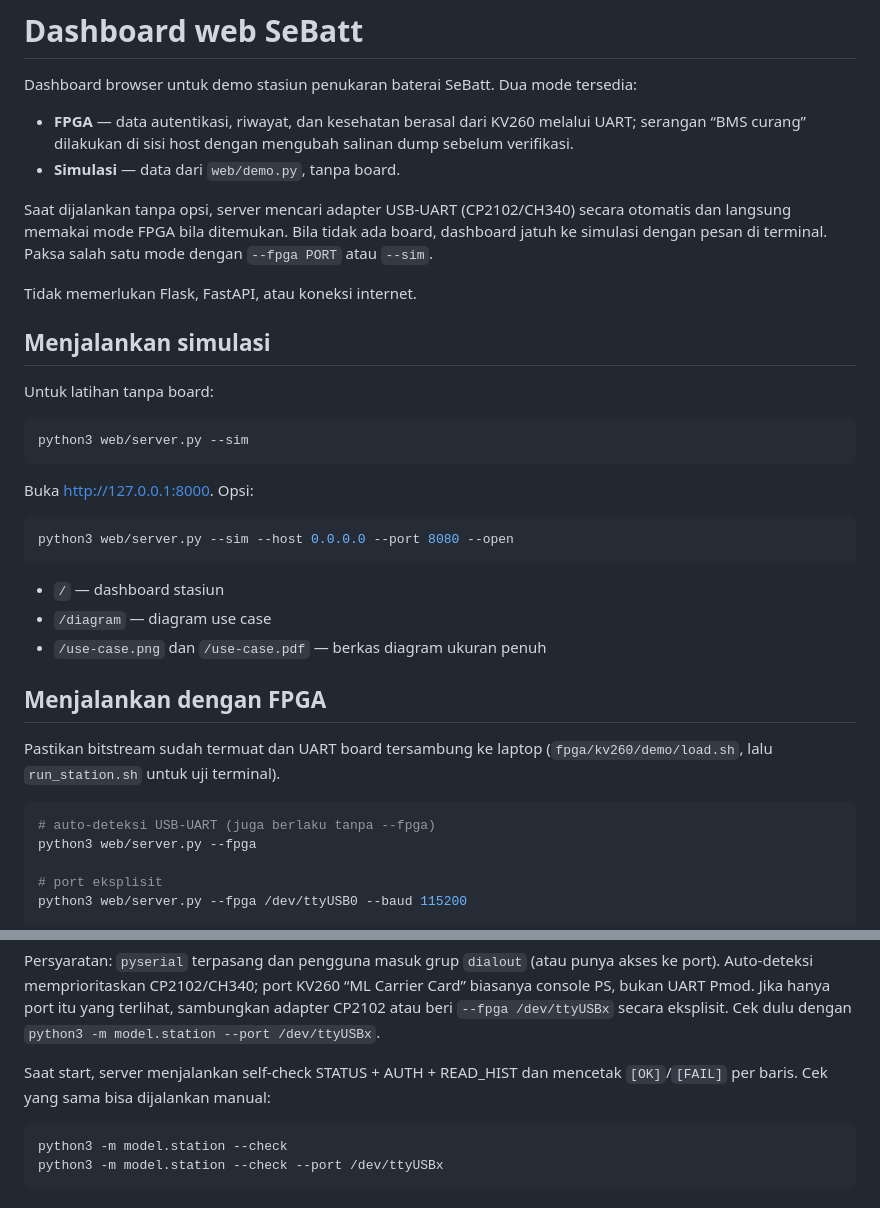
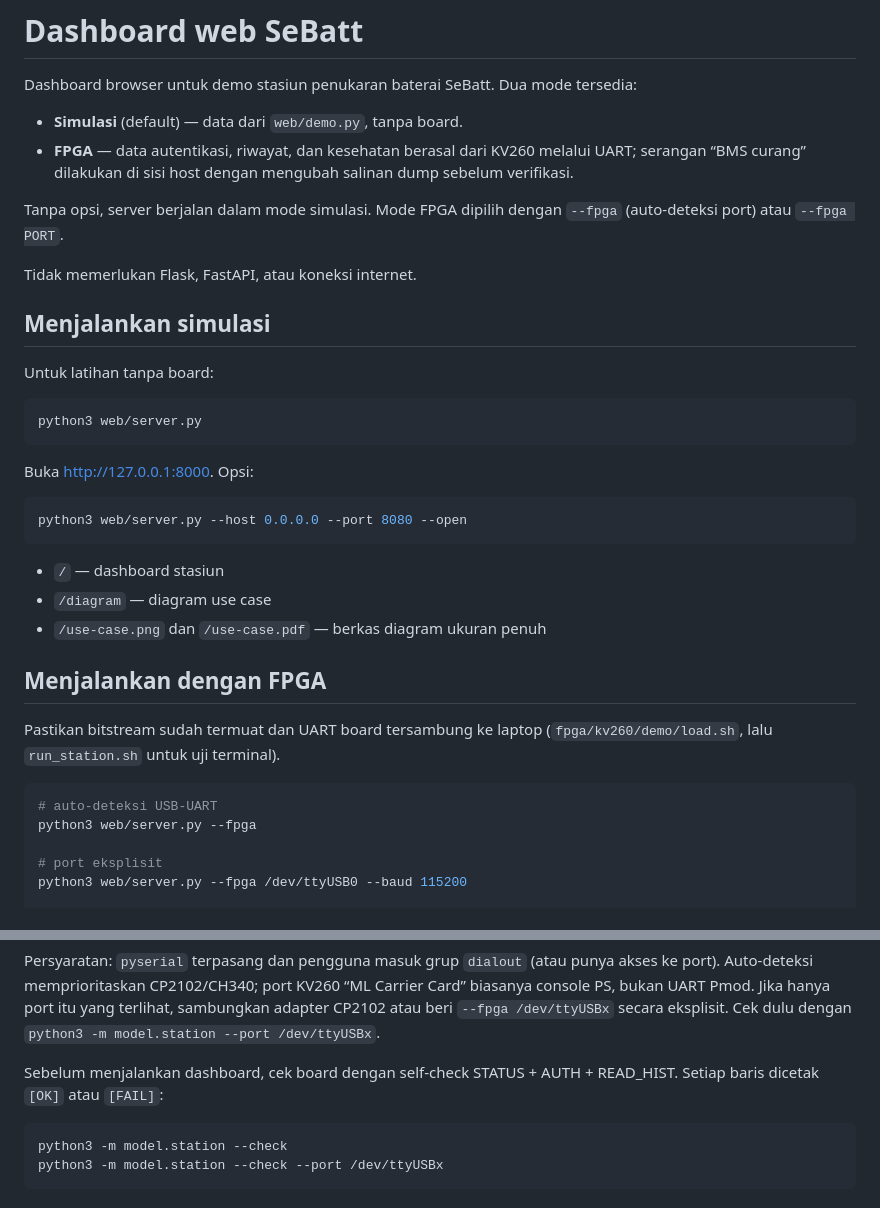
Before and after one commit to AdakHaddad/mirror_NaSChipHack, a Markdown page: web/README.md, 2 parts joined by grey strips. Drawn GitHub-style.

Commit message:
doc: match dashboard commands to simulation-default server

````diff
--- a/web/README.md
+++ b/web/README.md
@@ -3,15 +3,13 @@
 Dashboard browser untuk demo stasiun penukaran baterai SeBatt. Dua mode
 tersedia:
 
+- **Simulasi** (default) — data dari `web/demo.py`, tanpa board.
 - **FPGA** — data autentikasi, riwayat, dan kesehatan berasal dari KV260
   melalui UART; serangan “BMS curang” dilakukan di sisi host dengan mengubah
   salinan dump sebelum verifikasi.
-- **Simulasi** — data dari `web/demo.py`, tanpa board.
 
-Saat dijalankan tanpa opsi, server mencari adapter USB-UART (CP2102/CH340)
-secara otomatis dan langsung memakai mode FPGA bila ditemukan. Bila tidak ada
-board, dashboard jatuh ke simulasi dengan pesan di terminal. Paksa salah satu
-mode dengan `--fpga PORT` atau `--sim`.
+Tanpa opsi, server berjalan dalam mode simulasi. Mode FPGA dipilih dengan
+`--fpga` (auto-deteksi port) atau `--fpga PORT`.
 
 Tidak memerlukan Flask, FastAPI, atau koneksi internet.
 
@@ -20,13 +18,13 @@ Tidak memerlukan Flask, FastAPI, atau koneksi internet.
 Untuk latihan tanpa board:
 
 ```bash
-python3 web/server.py --sim
+python3 web/server.py
 ```
 
 Buka <http://127.0.0.1:8000>. Opsi:
 
 ```bash
-python3 web/server.py --sim --host 0.0.0.0 --port 8080 --open
+python3 web/server.py --host 0.0.0.0 --port 8080 --open
 ```
 
 - `/` — dashboard stasiun
@@ -39,7 +37,7 @@ Pastikan bitstream sudah termuat dan UART board tersambung ke laptop
 (`fpga/kv260/demo/load.sh`, lalu `run_station.sh` untuk uji terminal).
 
 ```bash
-# auto-deteksi USB-UART (juga berlaku tanpa --fpga)
+# auto-deteksi USB-UART
 python3 web/server.py --fpga
 
 # port eksplisit
@@ -57,8 +55,8 @@ Carrier Card” biasanya console PS, bukan UART Pmod. Jika hanya port itu yang
 terlihat, sambungkan adapter CP2102 atau beri `--fpga /dev/ttyUSBx` secara
 eksplisit. Cek dulu dengan `python3 -m model.station --port /dev/ttyUSBx`.
 
-Saat start, server menjalankan self-check STATUS + AUTH + READ_HIST dan
-mencetak `[OK]`/`[FAIL]` per baris. Cek yang sama bisa dijalankan manual:
+Sebelum menjalankan dashboard, cek board dengan self-check STATUS + AUTH +
+READ_HIST. Setiap baris dicetak `[OK]` atau `[FAIL]`:
 
 ```bash
 python3 -m model.station --check
````
Also changed, not shown: fpga/kv260/RUNBOOK.md (+3 -4 lines), 1 other file.
